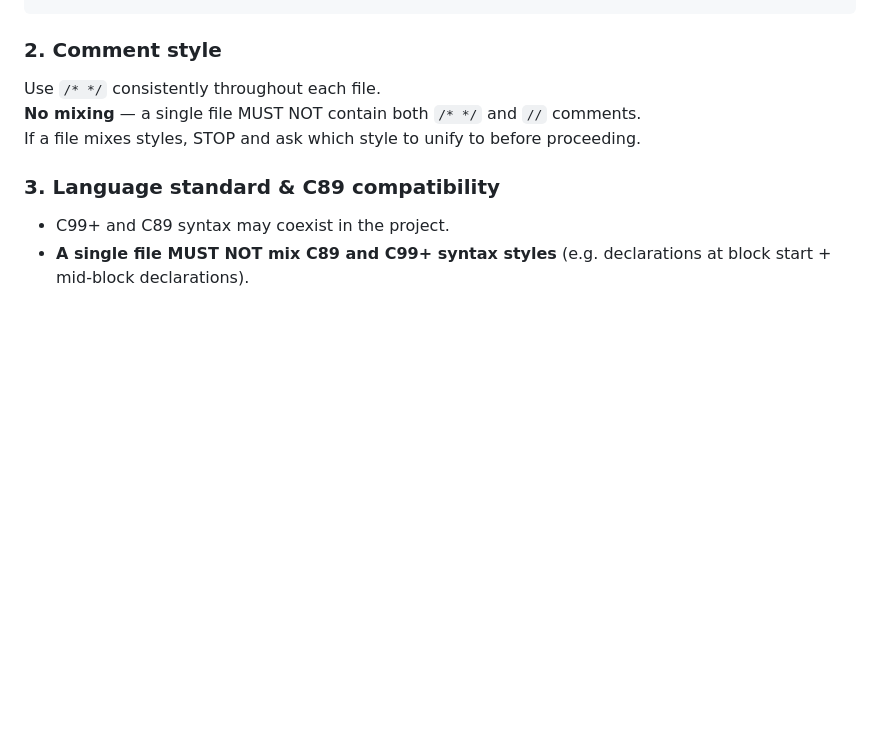
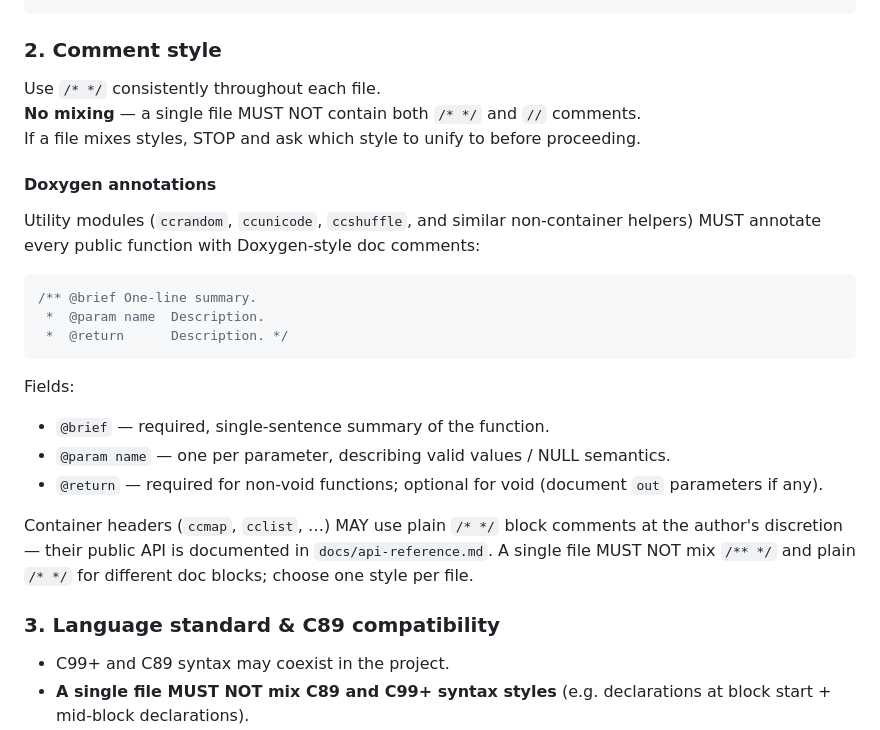
Before and after one commit to CandyMi/ccalg, a Markdown page: AGENTS.md, the part around the change. Rendered like a GitHub page; blank space fills up the shorter version.

Commit message:
docs(AGENTS): add Doxygen annotation rules to comment style SOP

````diff
--- a/AGENTS.md
+++ b/AGENTS.md
@@ -397,6 +397,28 @@ Use `/* */` consistently throughout each file.
 **No mixing** — a single file MUST NOT contain both `/* */` and `//` comments.
 If a file mixes styles, STOP and ask which style to unify to before proceeding.
 
+#### Doxygen annotations
+
+Utility modules (`ccrandom`, `ccunicode`, `ccshuffle`, and similar non-container
+helpers) MUST annotate every public function with Doxygen-style doc comments:
+
+```c
+/** @brief One-line summary.
+ *  @param name  Description.
+ *  @return      Description. */
+```
+
+Fields:
+- `@brief` — required, single-sentence summary of the function.
+- `@param name` — one per parameter, describing valid values / NULL semantics.
+- `@return` — required for non-void functions; optional for void (document `out`
+  parameters if any).
+
+Container headers (`ccmap`, `cclist`, …) MAY use plain `/* */` block comments
+at the author's discretion — their public API is documented in `docs/api-reference.md`.
+A single file MUST NOT mix `/** */` and plain `/* */` for different doc blocks;
+choose one style per file.
+
 ### 3. Language standard & C89 compatibility
 
 - C99+ and C89 syntax may coexist in the project.
````
